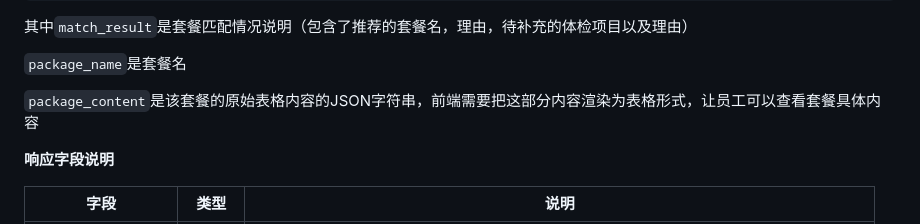
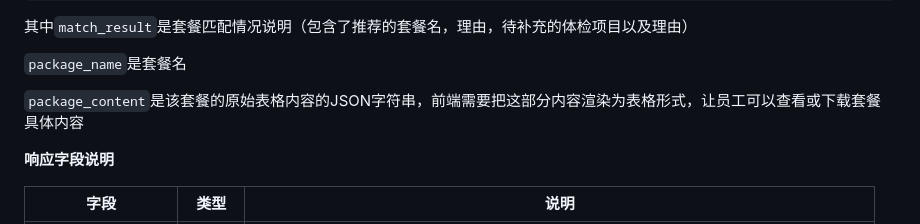
Before and after one commit to fanmeiya/physical-exams-api-docs, a Markdown page: README.md, the part around the change. Drawn GitHub-style.

```diff
--- a/README.md
+++ b/README.md
@@ -129,7 +129,7 @@ GET /match_result/{uuid}
 
 `package_name`是套餐名
 
-`package_content`是该套餐的原始表格内容的JSON字符串，前端需要把这部分内容渲染为表格形式，让员工可以查看套餐具体内容
+`package_content`是该套餐的原始表格内容的JSON字符串，前端需要把这部分内容渲染为表格形式，让员工可以查看或下载套餐具体内容
 
 **响应字段说明**
 
```
